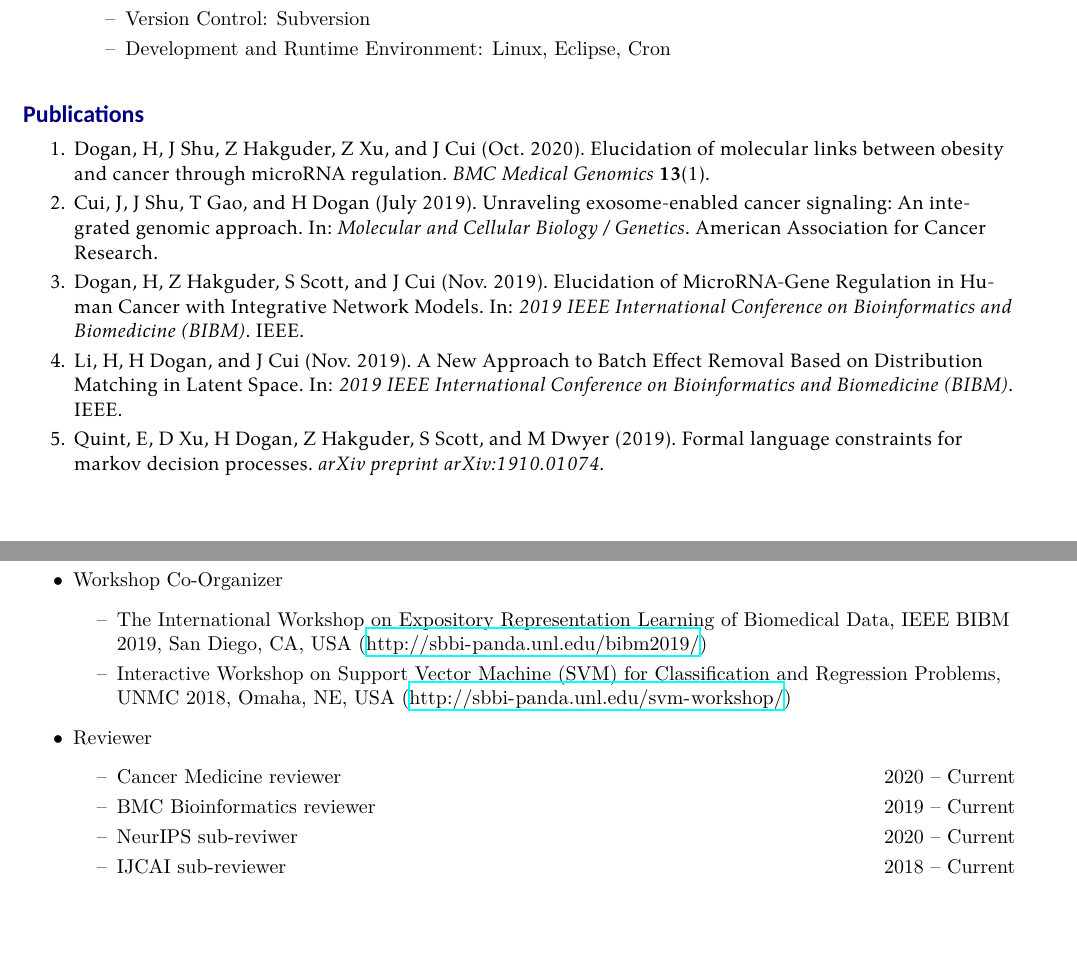
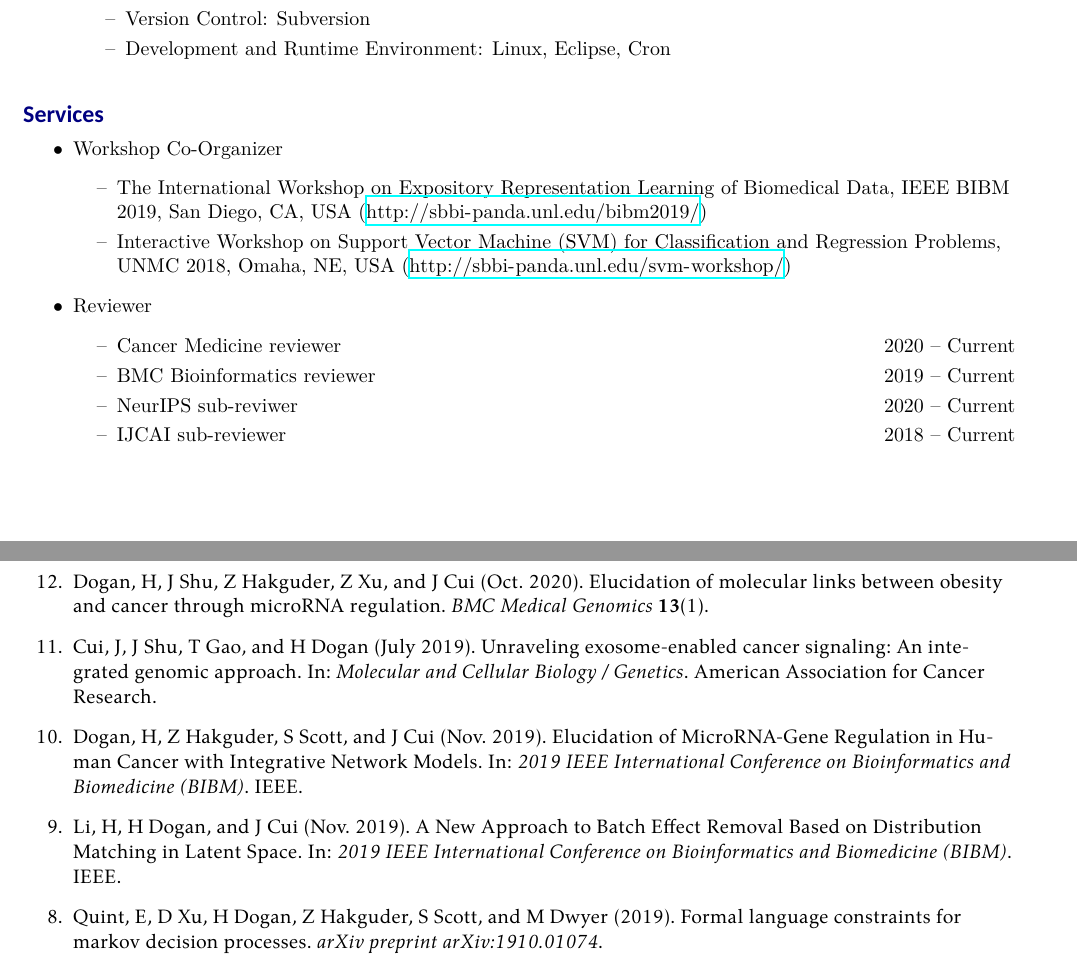
Before and after one commit to haluk/haluk.github.io, a LaTeX CV (cv/hdogan_resume.tex, which reads cv/cv.sty): two parts of pages 2 and 3 of 3, joined at a grey line, cut so that both start at the same text, the shorter picture padded with empty space. Compiled offline with XeLaTeX.

Commit message:
update resume

```diff
--- a/cv/cv.sty
+++ b/cv/cv.sty
@@ -114,18 +114,22 @@
 \setlength{\bibitemsep}{2.3pt}
 \setlength{\bibhang}{.9cm}
 
+\usepackage{etaremune}
 \renewcommand*{\bibitem}{\addtocounter{papers}{1}\item \mbox{}\hskip-0.9cm\hbox to 0.9cm{\hfill\arabic{papers}.~\,}}
 \defbibenvironment{bibliography}
-{\list{}
-  {\setlength{\leftmargin}{\bibhang}%
-   \setlength{\itemsep}{\bibitemsep}%
-   \setlength{\parsep}{\bibparsep}}}
-{\endlist}
-{\bibitem}
+% {\list{}
+%   {\setlength{\leftmargin}{\bibhang}%
+%    \setlength{\itemsep}{\bibitemsep}%
+%    \setlength{\parsep}{\bibparsep}}}
+% {\endlist}
+{\etaremune}
+{\endetaremune}
+{\item}
+%{\bibitem}
 
 \newenvironment{publications}{\section{\LARGE Publications}\label{papersstart}\vspace*{0.2cm}
 \titlespacing{\section}{0pt}{1.5ex}{1ex}\itemsep=0.00cm
-}{\label{papersend}\addtocounter{sumpapers}{-1}\refstepcounter{sumpapers}\label{sumpapers}}
+}{\label{papersend}\addtocounter{sumpapers}{1}\refstepcounter{sumpapers}\label{sumpapers}}
 
 \def\printbib#1{\printbibliography[category=#1,heading=#1]\lastref{sumpapers}}
 \renewcommand{\bibfont}{\normalfont\fontsize{10}{12.4}\rmfamily}
--- a/cv/hdogan_resume.tex
+++ b/cv/hdogan_resume.tex
@@ -5,8 +5,8 @@
 
 \name{Haluk Dogan}
 \info{
-  \faicon{map-marker} & 539 N 24th St. Apt. 19, Lincoln, NE, 68503\\
-  \faicon{phone}      & \href{tel:15312188301}{+1 531-218-8301}\\
+  \faicon{map-marker} & 982 East Lake Landing Marietta, GA, 30062\\
+  \faicon{phone}      & \href{tel:15312188301}{+1 678-935-2101}\\
   \faicon{envelope}   & \href{mailto:hdogan@vivaldi.net}{hdogan@vivaldi.net}\\
   \faicon{home}       & \url{https://haluk.github.io}\\
   \faicon{github}     & \url{https://github.com/haluk}
```
Also changed, not shown: content/misc/hdogan_resume.pdf, cv/hdogan_resume.tex (5 more changed lines).
